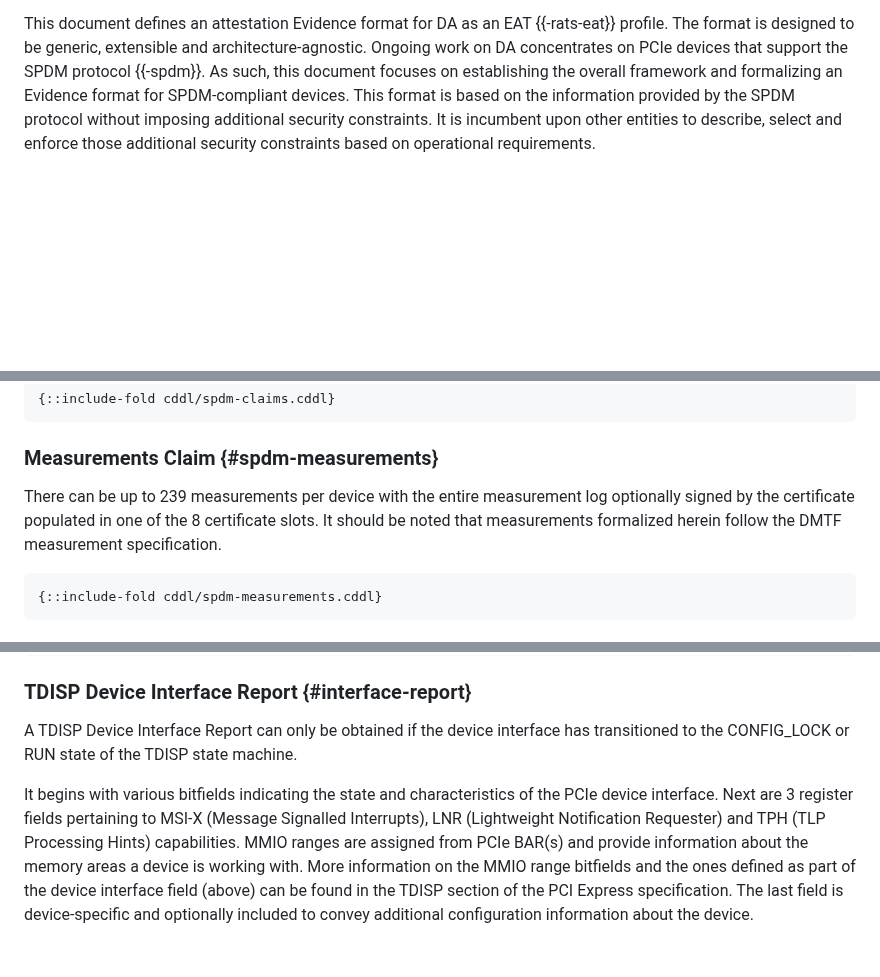
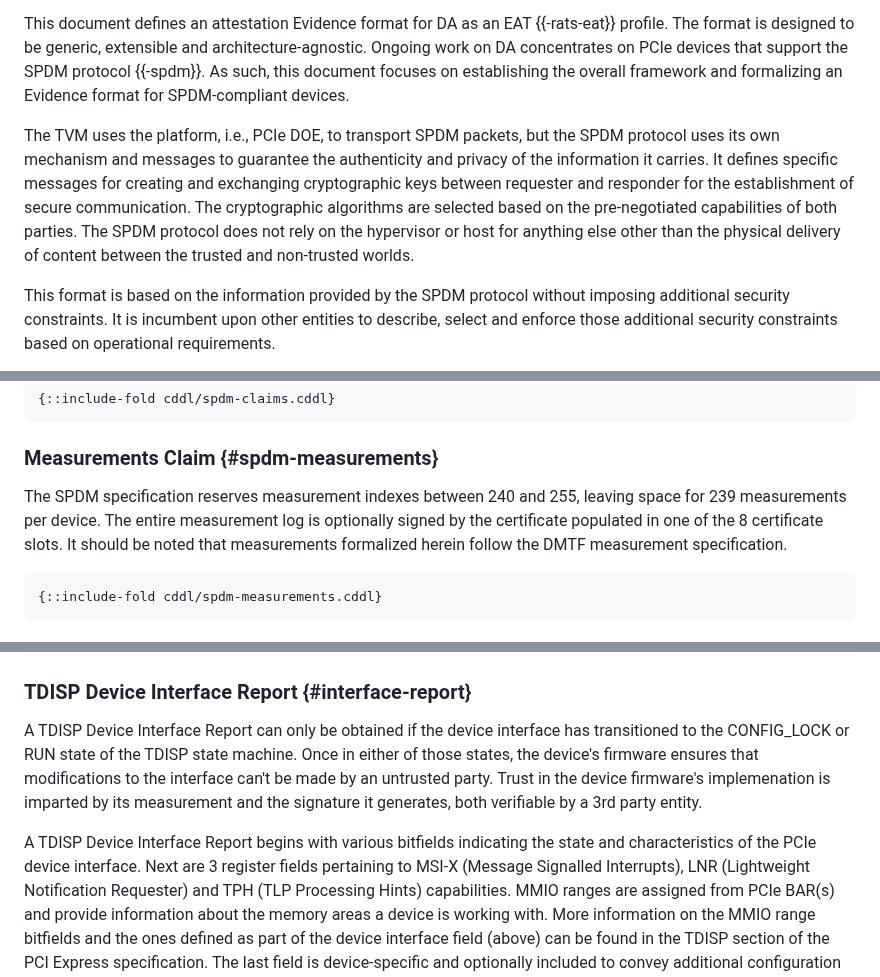
Before and after one commit to rats-device-attestation/draft-poirier-rats-eat-da, a Markdown page: draft-poirier-rats-eat-da.md, 3 parts joined by grey strips. Drawn GitHub-style; blank space fills up the shorter version.

Commit message:
Addressing Michael Richardson's comments (part 1)
Signed-off-by: Mathieu Poirier <mathieu.poirier@linaro.org>

```diff
--- a/draft-poirier-rats-eat-da.md
+++ b/draft-poirier-rats-eat-da.md
@@ -89,6 +89,12 @@ This document defines an attestation Evidence format for DA as an EAT {{-rats-ea
 The format is designed to be generic, extensible and architecture-agnostic.
 Ongoing work on DA concentrates on PCIe devices that support the SPDM protocol {{-spdm}}.
 As such, this document focuses on establishing the overall framework and formalizing an Evidence format for SPDM-compliant devices.
+
+The TVM uses the platform, i.e., PCIe DOE, to transport SPDM packets, but the SPDM protocol uses its own mechanism and messages to guarantee the authenticity and privacy of the information it carries.
+It defines specific messages for creating and exchanging cryptographic keys between requester and responder for the establishment of secure communication.
+The cryptographic algorithms are selected based on the pre-negotiated capabilities of both parties.
+The SPDM protocol does not rely on the hypervisor or host for anything else other than the physical delivery of content between the trusted and non-trusted worlds.
+
 This format is based on the information provided by the SPDM protocol without imposing additional security constraints.
 It is incumbent upon other entities to describe, select and enforce those additional security constraints based on operational requirements.
 
@@ -132,7 +138,8 @@ Optionally, the Negotiated State preamble (version, capabilities and algorithms)
 
 ### Measurements Claim {#spdm-measurements}
 
-There can be up to 239 measurements per device with the entire measurement log optionally signed by the certificate populated in one of the 8 certificate slots.
+The SPDM specification reserves measurement indexes between 240 and 255, leaving space for 239 measurements per device.
+The entire measurement log is optionally signed by the certificate populated in one of the 8 certificate slots.
 It should be noted that measurements formalized herein follow the DMTF measurement specification.
 
 ~~~ cddl
@@ -174,8 +181,10 @@ The certificates MUST be concatenated with no intermediate padding.
 ### TDISP Device Interface Report {#interface-report}
 
 A TDISP Device Interface Report can only be obtained if the device interface has transitioned to the CONFIG_LOCK or RUN state of the TDISP state machine.
+Once in either of those states, the device's firmware ensures that modifications to the interface can't be made by an untrusted party.
+Trust in the device firmware's implemenation is imparted by its measurement and the signature it generates, both verifiable by a 3rd party entity.
 
-It begins with various bitfields indicating the state and characteristics of the PCIe device interface.
+A TDISP Device Interface Report begins with various bitfields indicating the state and characteristics of the PCIe device interface.
 Next are 3 register fields pertaining to MSI-X (Message Signalled Interrupts), LNR (Lightweight Notification Requester) and TPH (TLP Processing Hints) capabilities.
 MMIO ranges are assigned from PCIe BAR(s) and provide information about the memory areas a device is working with.
 More information on the MMIO range bitfields and the ones defined as part of the device interface field (above) can be found in the TDISP section of the PCI Express specification.
```
